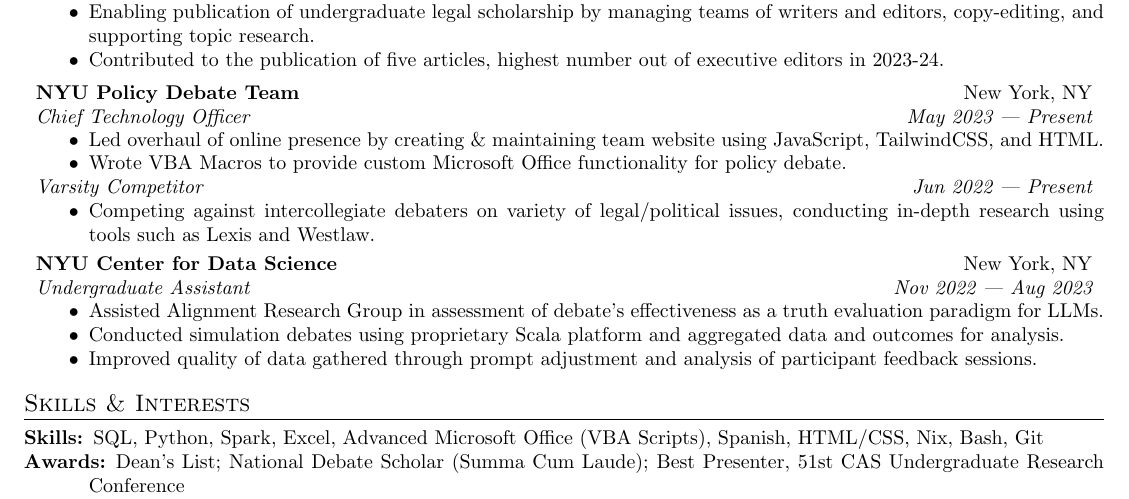
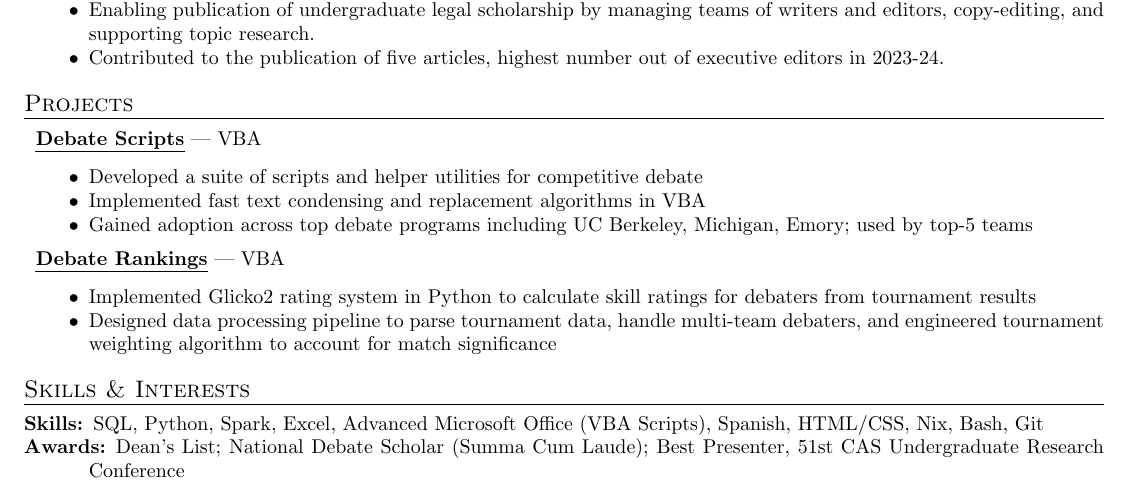
Before and after one commit to shreerammodi/resume, a LaTeX CV (resume.tex): part of the page, cut so that both start at the same text. Compiled offline with pdfLaTeX.

Commit message:
Add projects section

```diff
--- a/resume.tex
+++ b/resume.tex
@@ -226,39 +226,26 @@
 
 \vspace{0.5em}
 
+\section{Projects}
+\vspace{-0.5em}
+\titlerule
+
+\vspace{0.5em}
+
 \begin{tblr}{
     width=\textwidth,
     colspec = {Xr},
-    cell{1}{1} = {font = {\bfseries}},
-    row{2-Z} = {font = {\itshape}},
   }
-  NYU Policy Debate Team   & New York, NY         \\
-  Chief Technology Officer & May 2023 --- Present
+  \href{https://github.com/shreerammodi/debate-scripts}{{\bfseries \ul{Debate Scripts}}} | VBA
 \end{tblr}
+\vspace{-0.5em}
 \begin{compactitem}
-\item
-  Led overhaul of online presence by
-  creating \& maintaining team website using
-  JavaScript, TailwindCSS, and HTML.
+\item Developed a suite of scripts and helper utilities for competitive debate
 
-\item
-  Wrote VBA Macros
-  to provide custom Microsoft Office functionality
-  for policy debate.
-\end{compactitem}
-\begin{tblr}{
-    width=\textwidth,
-    colspec = {Xr},
-    rows = {font = {\itshape}},
-  }
-  Varsity Competitor & Jun 2022 --- Present
-\end{tblr}
-\begin{compactitem}
-\item
-  Competing against intercollegiate debaters
-  on variety of legal/political issues,
-  conducting in-depth research
-  using tools such as Lexis and Westlaw.
+\item Implemented fast text condensing and replacement algorithms in VBA
+
+\item Gained adoption across top debate programs including UC
+  Berkeley, Michigan, Emory; used by top-5 teams
 \end{compactitem}
 
 \vspace{0.5em}
@@ -266,25 +253,19 @@
 \begin{tblr}{
     width=\textwidth,
     colspec = {Xr},
-    cell{1}{1} = {font = {\bfseries}},
-    row{2-Z} = {font = {\itshape}},
   }
-  NYU Center for Data Science & New York, NY          \\
-  Undergraduate Assistant     & Nov 2022 --- Aug 2023
+  \href{https://github.com/shreerammodi/debate-rankings}{{\bfseries \ul{Debate Rankings}}} | VBA
 \end{tblr}
+\vspace{-0.5em}
 \begin{compactitem}
-\item
-  Assisted Alignment Research Group
-  in assessment of debate's effectiveness
-  as a truth evaluation paradigm for LLMs.
+\item Implemented Glicko2 rating system in Python to calculate skill
+  ratings for debaters from tournament results
 
-\item
-  Conducted simulation debates using proprietary Scala platform
-  and aggregated data and outcomes for analysis.
-
-\item
-  Improved quality of data gathered through prompt adjustment
-  and analysis of participant feedback sessions.
+\item Designed data processing pipeline to
+  parse tournament data,
+  handle multi-team debaters,
+  and engineered tournament weighting algorithm
+  to account for match significance
 \end{compactitem}
 
 \vspace{0.5em}
```
